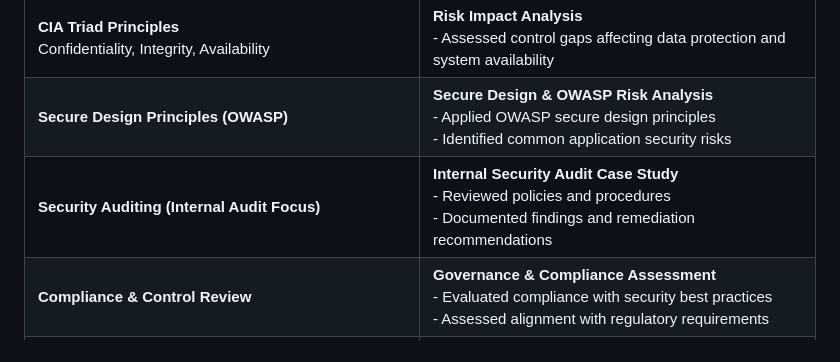
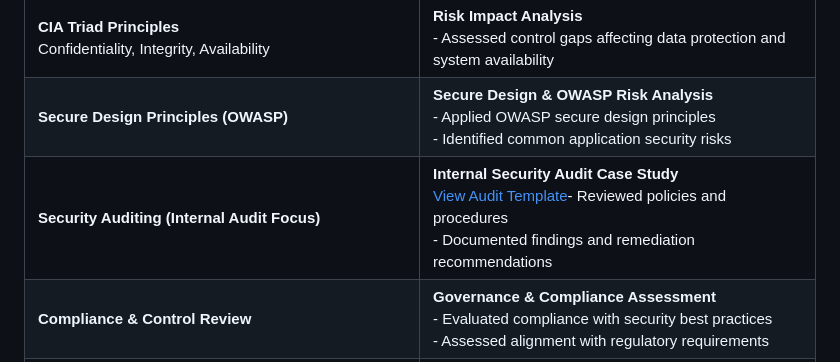
Before and after one commit to espinozadave/espinozadave, a Markdown page: README.md, the part around the change. Drawn GitHub-style.

```diff
--- a/README.md
+++ b/README.md
@@ -19,7 +19,7 @@ My adventure in the technology world has led me to develop a passion for cyberse
 | **Security Controls Evaluation**<br>Risk Management | **Organizational Risk & CIA Triad Assessment**<br>- Evaluated security controls<br>- Identified risks impacting confidentiality, integrity, and availability |
 | **CIA Triad Principles**<br>Confidentiality, Integrity, Availability | **Risk Impact Analysis**<br>- Assessed control gaps affecting data protection and system availability |
 | **Secure Design Principles (OWASP)** | **Secure Design & OWASP Risk Analysis**<br>- Applied OWASP secure design principles<br>- Identified common application security risks |
-| **Security Auditing (Internal Audit Focus)** | **Internal Security Audit Case Study**<br>- Reviewed policies and procedures<br>- Documented findings and remediation recommendations |
+| **Security Auditing (Internal Audit Focus)** | **Internal Security Audit Case Study**<br>[View Audit Template](security-assessments/internal-security-audit/)- Reviewed policies and procedures<br>- Documented findings and remediation recommendations |
 | **Compliance & Control Review** | **Governance & Compliance Assessment**<br>- Evaluated compliance with security best practices<br>- Assessed alignment with regulatory requirements |
 | - Vulnerability Scanning <br> - Network Scanning <br> - Penetration Testing <br> - Vulnerability Assessment Report <br> - Linux OS | <a href="https://github.com/espinozadave/Vulnerability-Project">Vulnerability Scanning Project</a>|
 | Encryption/Decryption of AES, and other modes, and RSA using Python  | <a href="https://github.com/espinozadave/Home-Lab.git">Encryption/Decryption</a>|
```
